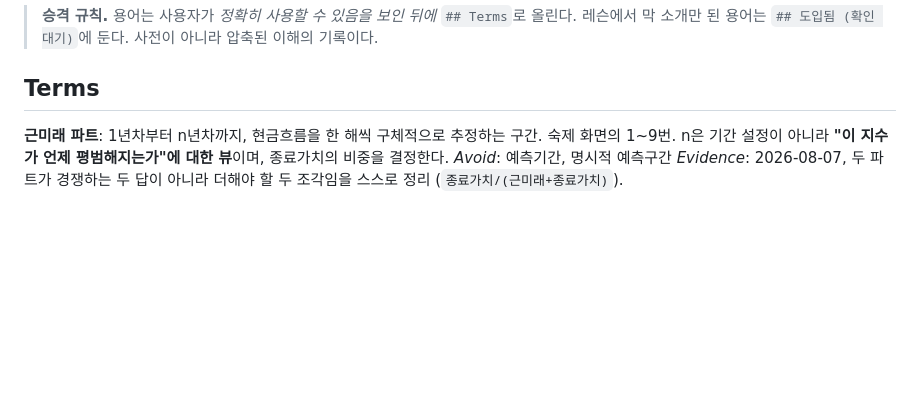
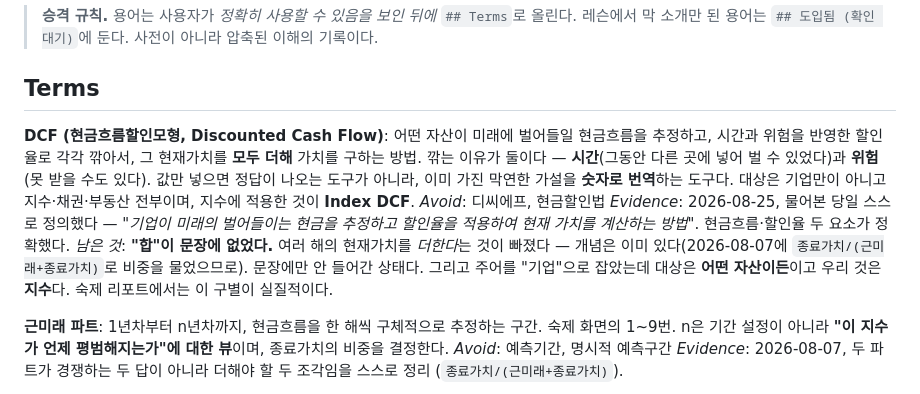
Before and after one commit to eatingbug/study, a Markdown page: valley/GLOSSARY.md, the part around the change. Rendered like a GitHub page; blank space fills up the shorter version.

```diff
--- a/valley/GLOSSARY.md
+++ b/valley/GLOSSARY.md
@@ -5,6 +5,12 @@
 > **승격 규칙.** 용어는 사용자가 *정확히 사용할 수 있음을 보인 뒤에* `## Terms`로 올린다. 레슨에서 막 소개만 된 용어는 `## 도입됨 (확인 대기)`에 둔다. 사전이 아니라 압축된 이해의 기록이다.
 
 ## Terms
+
+**DCF (현금흐름할인모형, Discounted Cash Flow)**:
+어떤 자산이 미래에 벌어들일 현금흐름을 추정하고, 시간과 위험을 반영한 할인율로 각각 깎아서, 그 현재가치를 **모두 더해** 가치를 구하는 방법. 깎는 이유가 둘이다 — **시간**(그동안 다른 곳에 넣어 벌 수 있었다)과 **위험**(못 받을 수도 있다). 값만 넣으면 정답이 나오는 도구가 아니라, 이미 가진 막연한 가설을 **숫자로 번역**하는 도구다. 대상은 기업만이 아니고 지수·채권·부동산 전부이며, 지수에 적용한 것이 **Index DCF**.
+_Avoid_: 디씨에프, 현금할인법
+_Evidence_: 2026-08-25, 물어본 당일 스스로 정의했다 — *"기업이 미래의 벌어들이는 현금을 추정하고 할인율을 적용하여 현재 가치를 계산하는 방법"*. 현금흐름·할인율 두 요소가 정확했다.
+_남은 것_: **"합"이 문장에 없었다.** 여러 해의 현재가치를 *더한다*는 것이 빠졌다 — 개념은 이미 있다(2026-08-07에 `종료가치/(근미래+종료가치)`로 비중을 물었으므로). 문장에만 안 들어간 상태다. 그리고 주어를 "기업"으로 잡았는데 대상은 **어떤 자산이든**이고 우리 것은 **지수**다. 숙제 리포트에서는 이 구별이 실질적이다.
 
 **근미래 파트**:
 1년차부터 n년차까지, 현금흐름을 한 해씩 구체적으로 추정하는 구간. 숙제 화면의 1~9번. n은 기간 설정이 아니라 **"이 지수가 언제 평범해지는가"에 대한 뷰**이며, 종료가치의 비중을 결정한다.
```
Also changed, not shown: valley/NOTES.md (+5 -0 lines).
